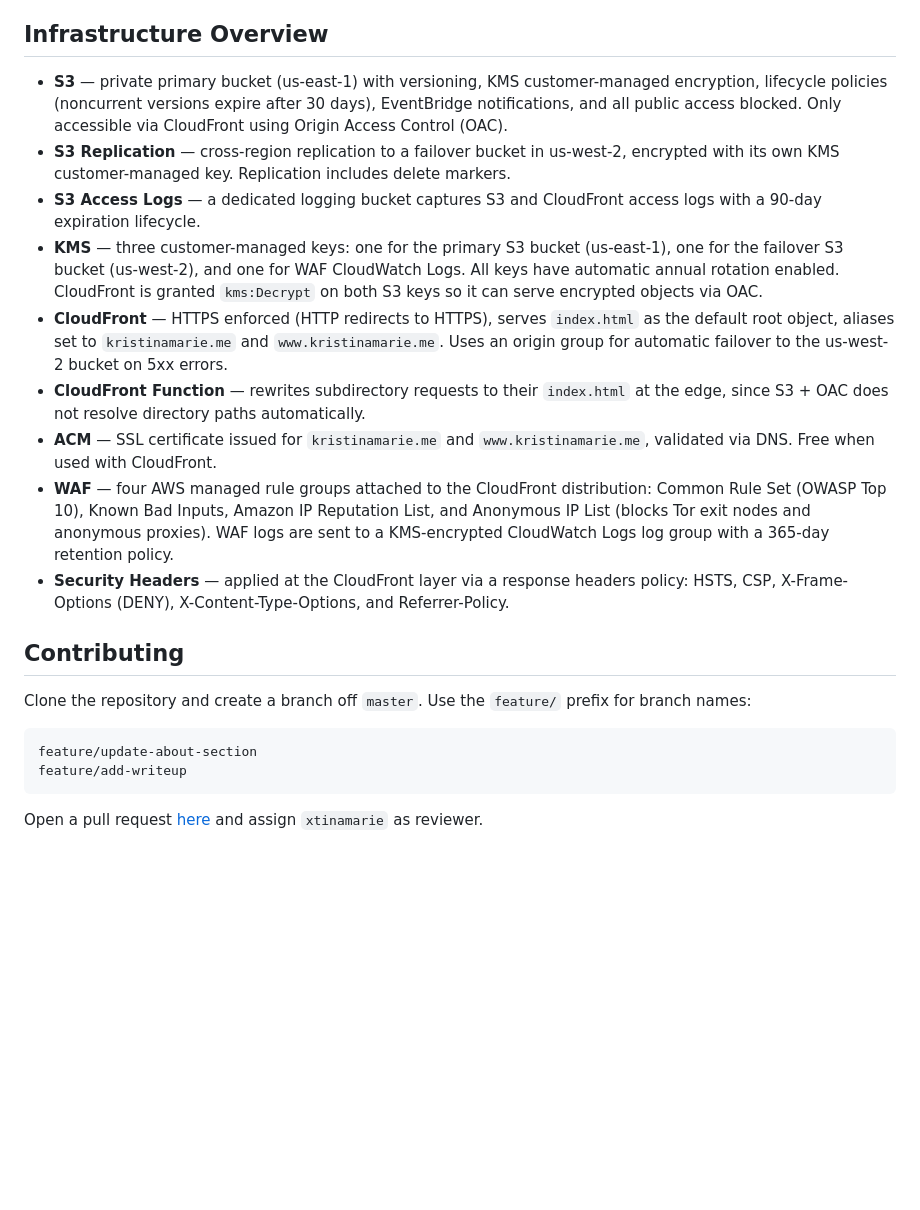
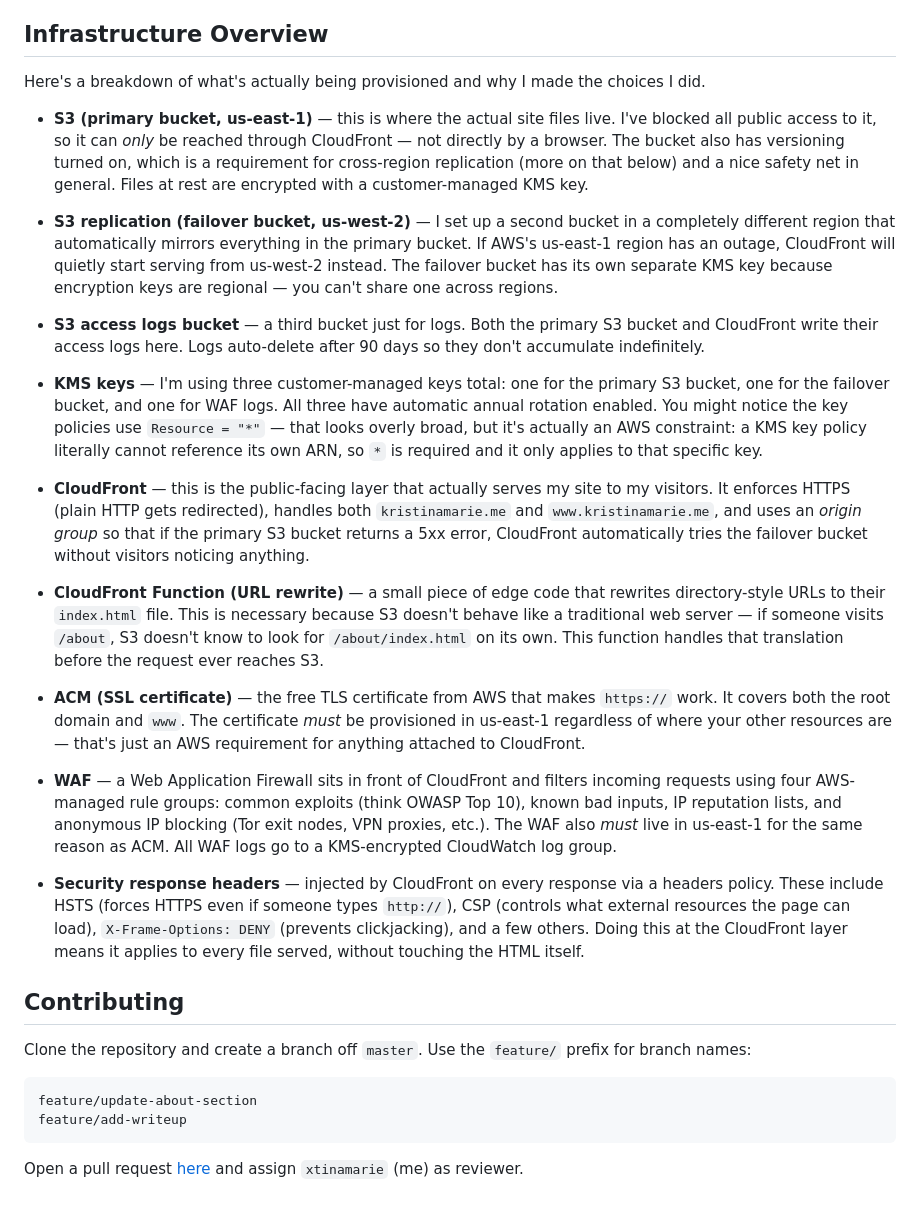
Before and after one commit to xtinamarie/xtinamarie.github.io, a Markdown page: README.md, the part around the change. GitHub-like rendering; blank space fills up the shorter version.

Commit message:
Updating README IaC overview section

````diff
--- a/README.md
+++ b/README.md
@@ -140,15 +140,25 @@ My custom Checkov policies are in development at [xtinamarie/my-checkov-policies
 
 ## Infrastructure Overview
 
-- **S3** — private primary bucket (us-east-1) with versioning, KMS customer-managed encryption, lifecycle policies (noncurrent versions expire after 30 days), EventBridge notifications, and all public access blocked. Only accessible via CloudFront using Origin Access Control (OAC).
-- **S3 Replication** — cross-region replication to a failover bucket in us-west-2, encrypted with its own KMS customer-managed key. Replication includes delete markers.
-- **S3 Access Logs** — a dedicated logging bucket captures S3 and CloudFront access logs with a 90-day expiration lifecycle.
-- **KMS** — three customer-managed keys: one for the primary S3 bucket (us-east-1), one for the failover S3 bucket (us-west-2), and one for WAF CloudWatch Logs. All keys have automatic annual rotation enabled. CloudFront is granted `kms:Decrypt` on both S3 keys so it can serve encrypted objects via OAC.
-- **CloudFront** — HTTPS enforced (HTTP redirects to HTTPS), serves `index.html` as the default root object, aliases set to `kristinamarie.me` and `www.kristinamarie.me`. Uses an origin group for automatic failover to the us-west-2 bucket on 5xx errors.
-- **CloudFront Function** — rewrites subdirectory requests to their `index.html` at the edge, since S3 + OAC does not resolve directory paths automatically.
-- **ACM** — SSL certificate issued for `kristinamarie.me` and `www.kristinamarie.me`, validated via DNS. Free when used with CloudFront.
-- **WAF** — four AWS managed rule groups attached to the CloudFront distribution: Common Rule Set (OWASP Top 10), Known Bad Inputs, Amazon IP Reputation List, and Anonymous IP List (blocks Tor exit nodes and anonymous proxies). WAF logs are sent to a KMS-encrypted CloudWatch Logs log group with a 365-day retention policy.
-- **Security Headers** — applied at the CloudFront layer via a response headers policy: HSTS, CSP, X-Frame-Options (DENY), X-Content-Type-Options, and Referrer-Policy.
+Here's a breakdown of what's actually being provisioned and why I made the choices I did.
+
+- **S3 (primary bucket, us-east-1)** — this is where the actual site files live. I've blocked all public access to it, so it can *only* be reached through CloudFront — not directly by a browser. The bucket also has versioning turned on, which is a requirement for cross-region replication (more on that below) and a nice safety net in general. Files at rest are encrypted with a customer-managed KMS key.
+
+- **S3 replication (failover bucket, us-west-2)** — I set up a second bucket in a completely different region that automatically mirrors everything in the primary bucket. If AWS's us-east-1 region has an outage, CloudFront will quietly start serving from us-west-2 instead. The failover bucket has its own separate KMS key because encryption keys are regional — you can't share one across regions.
+
+- **S3 access logs bucket** — a third bucket just for logs. Both the primary S3 bucket and CloudFront write their access logs here. Logs auto-delete after 90 days so they don't accumulate indefinitely.
+
+- **KMS keys** — I'm using three customer-managed keys total: one for the primary S3 bucket, one for the failover bucket, and one for WAF logs. All three have automatic annual rotation enabled. You might notice the key policies use `Resource = "*"` — that looks overly broad, but it's actually an AWS constraint: a KMS key policy literally cannot reference its own ARN, so `*` is required and it only applies to that specific key.
+
+- **CloudFront** — this is the public-facing layer that actually serves my site to my visitors. It enforces HTTPS (plain HTTP gets redirected), handles both `kristinamarie.me` and `www.kristinamarie.me`, and uses an *origin group* so that if the primary S3 bucket returns a 5xx error, CloudFront automatically tries the failover bucket without visitors noticing anything.
+
+- **CloudFront Function (URL rewrite)** — a small piece of edge code that rewrites directory-style URLs to their `index.html` file. This is necessary because S3 doesn't behave like a traditional web server — if someone visits `/about`, S3 doesn't know to look for `/about/index.html` on its own. This function handles that translation before the request ever reaches S3.
+
+- **ACM (SSL certificate)** — the free TLS certificate from AWS that makes `https://` work. It covers both the root domain and `www`. The certificate *must* be provisioned in us-east-1 regardless of where your other resources are — that's just an AWS requirement for anything attached to CloudFront.
+
+- **WAF** — a Web Application Firewall sits in front of CloudFront and filters incoming requests using four AWS-managed rule groups: common exploits (think OWASP Top 10), known bad inputs, IP reputation lists, and anonymous IP blocking (Tor exit nodes, VPN proxies, etc.). The WAF also *must* live in us-east-1 for the same reason as ACM. All WAF logs go to a KMS-encrypted CloudWatch log group.
+
+- **Security response headers** — injected by CloudFront on every response via a headers policy. These include HSTS (forces HTTPS even if someone types `http://`), CSP (controls what external resources the page can load), `X-Frame-Options: DENY` (prevents clickjacking), and a few others. Doing this at the CloudFront layer means it applies to every file served, without touching the HTML itself.
 
 ## Contributing
 
@@ -159,4 +169,4 @@ feature/update-about-section
 feature/add-writeup
 ```
 
-Open a pull request [here](https://github.com/xtinamarie/xtinamarie.github.io/pulls) and assign `xtinamarie` as reviewer.
+Open a pull request [here](https://github.com/xtinamarie/xtinamarie.github.io/pulls) and assign `xtinamarie` (me) as reviewer.
````
